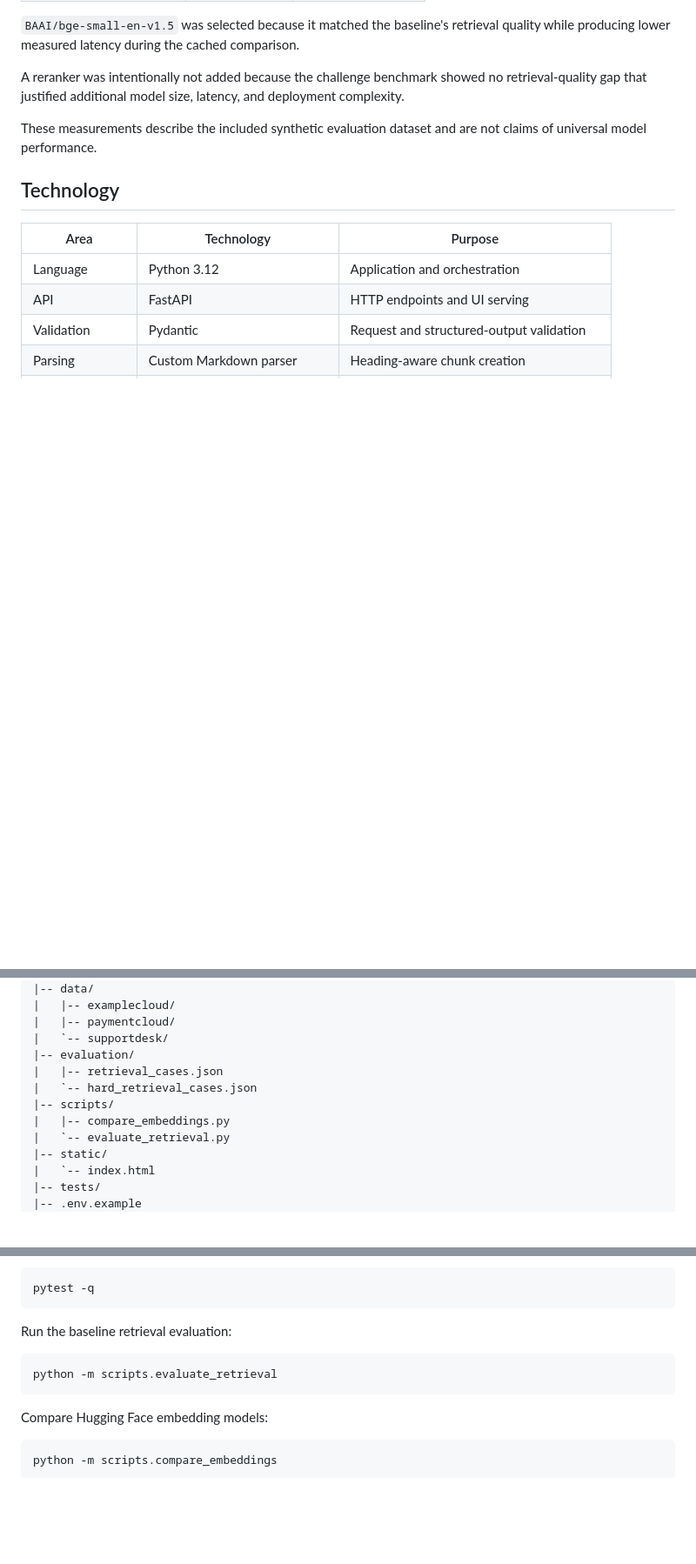
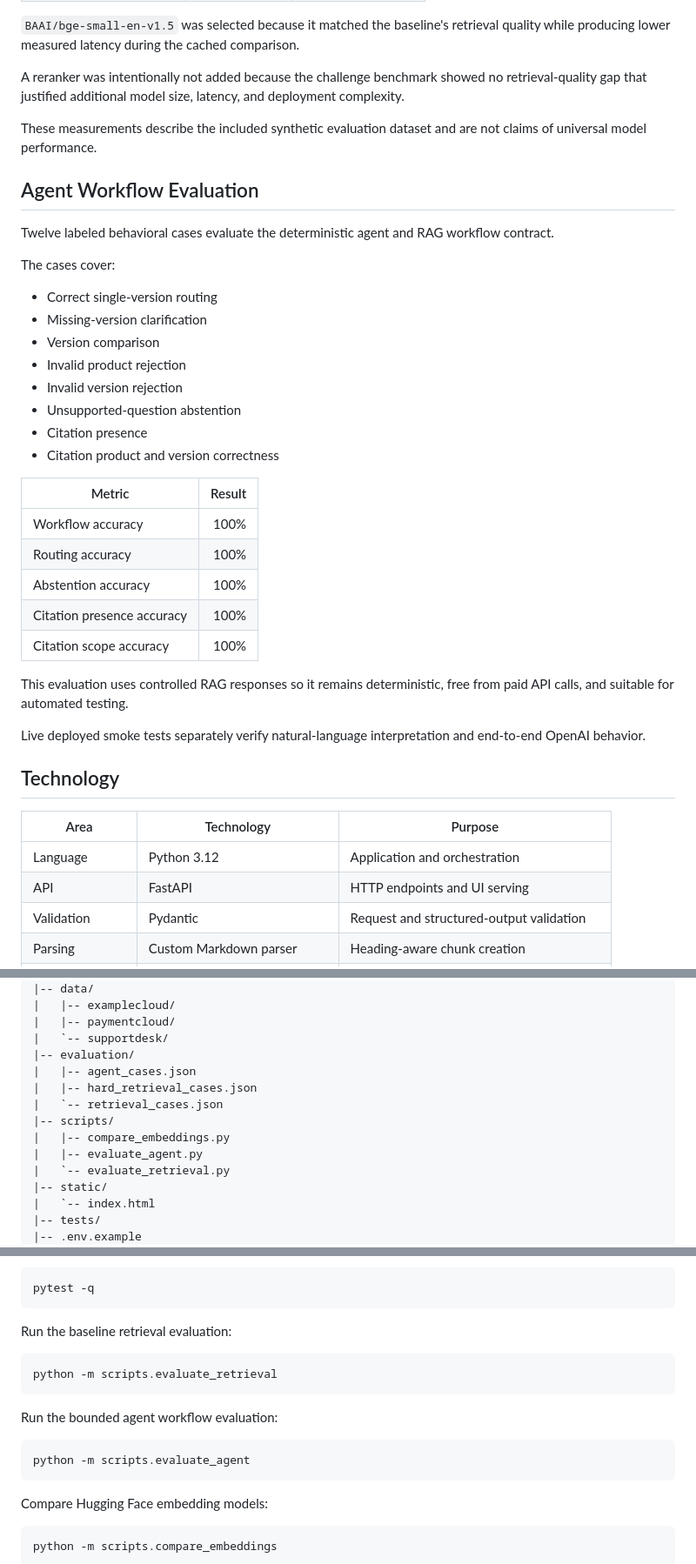
Before and after one commit to MahalaxmiK/version-aware-doc-assistant, a Markdown page: README.md, 3 parts joined by grey strips. Shown at 87% size. Drawn GitHub-style; blank space fills up the shorter version.

Commit message:
Document final agent evaluation and validation

````diff
--- a/README.md
+++ b/README.md
@@ -196,6 +197,33 @@ A reranker was intentionally not added because the challenge benchmark showed no
 
 These measurements describe the included synthetic evaluation dataset and are not claims of universal model performance.
 
+## Agent Workflow Evaluation
+
+Twelve labeled behavioral cases evaluate the deterministic agent and RAG workflow contract.
+
+The cases cover:
+
+- Correct single-version routing
+- Missing-version clarification
+- Version comparison
+- Invalid product rejection
+- Invalid version rejection
+- Unsupported-question abstention
+- Citation presence
+- Citation product and version correctness
+
+| Metric | Result |
+|---|---:|
+| Workflow accuracy | 100% |
+| Routing accuracy | 100% |
+| Abstention accuracy | 100% |
+| Citation presence accuracy | 100% |
+| Citation scope accuracy | 100% |
+
+This evaluation uses controlled RAG responses so it remains deterministic, free from paid API calls, and suitable for automated testing.
+
+Live deployed smoke tests separately verify natural-language interpretation and end-to-end OpenAI behavior.
+
 ## Technology
 
 | Area | Technology | Purpose |
@@ -241,10 +270,12 @@ version-aware-doc-assistant/
 |   |-- paymentcloud/
 |   `-- supportdesk/
 |-- evaluation/
-|   |-- retrieval_cases.json
-|   `-- hard_retrieval_cases.json
+|   |-- agent_cases.json
+|   |-- hard_retrieval_cases.json
+|   `-- retrieval_cases.json
 |-- scripts/
 |   |-- compare_embeddings.py
+|   |-- evaluate_agent.py
 |   `-- evaluate_retrieval.py
 |-- static/
 |   `-- index.html
@@ -318,6 +349,12 @@ Run the baseline retrieval evaluation:
 python -m scripts.evaluate_retrieval
 ```
 
+Run the bounded agent workflow evaluation:
+
+```cmd
+python -m scripts.evaluate_agent
+```
+
 Compare Hugging Face embedding models:
 
 ```cmd
````
Also changed, not shown: other parts of README.md (+20 -1 lines).
